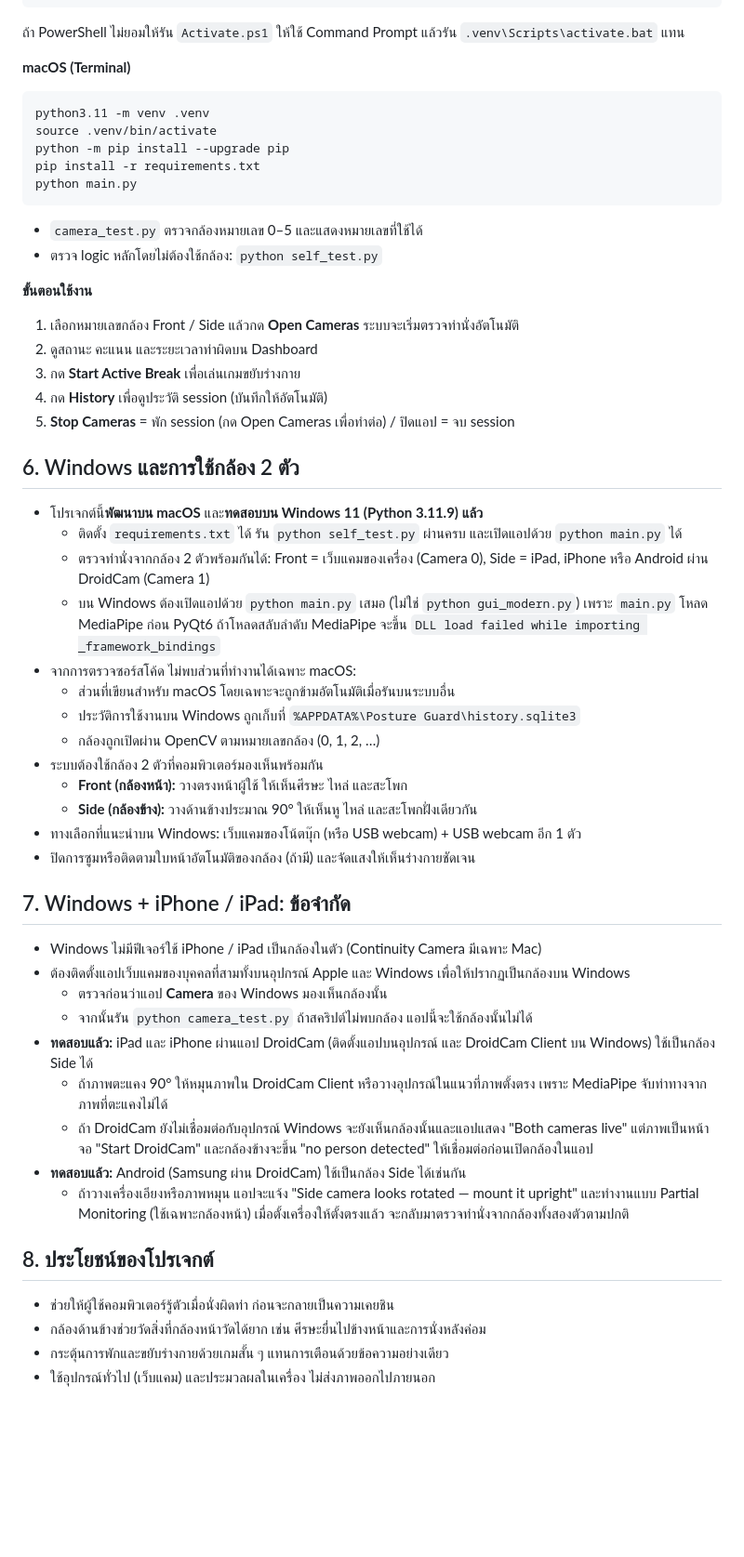
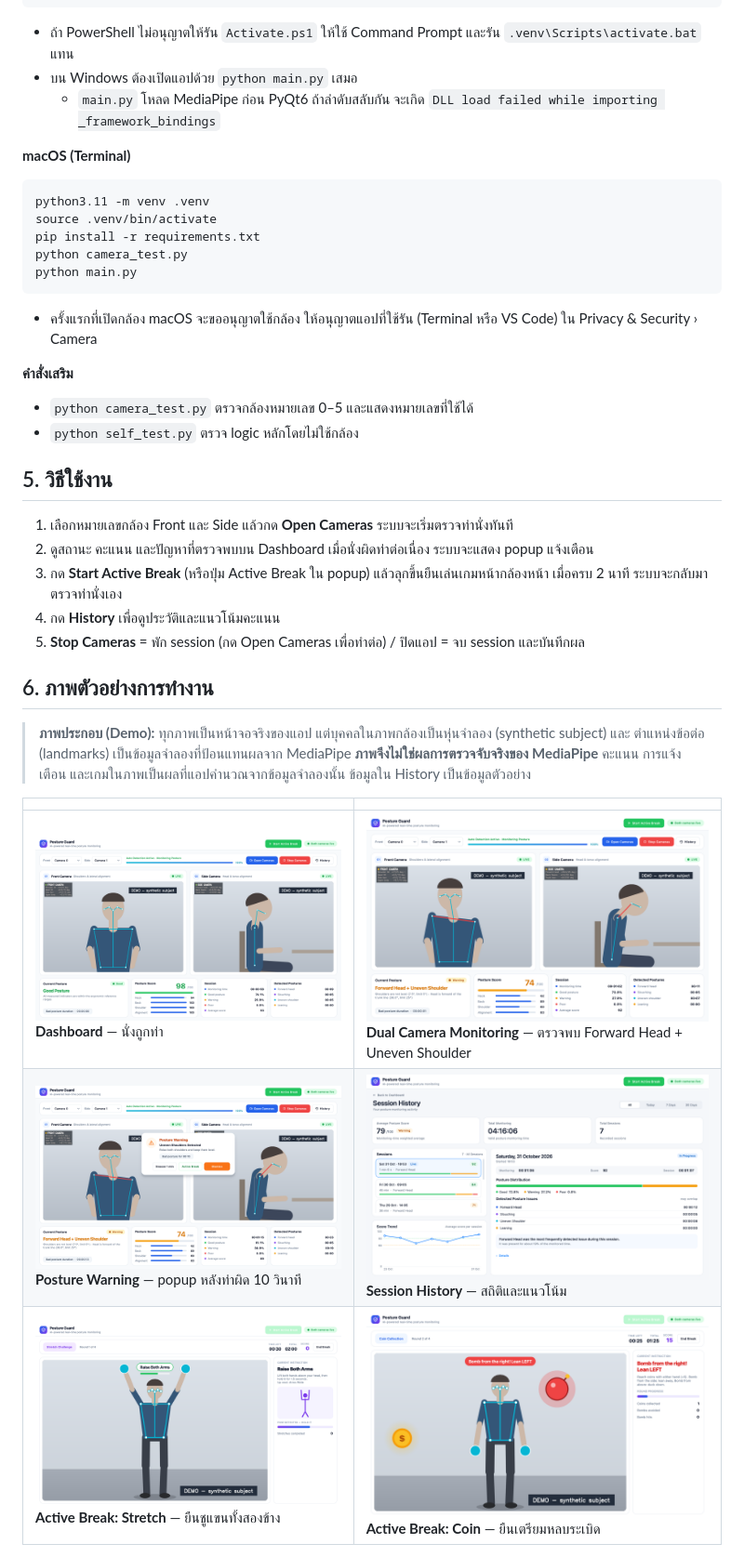
Before and after one commit to Peeraphat492/Project_PostureGuard, a Markdown page: README.md, the part around one of its changes. Shown at 93% size. GitHub-like rendering; pictures changed too: docs/images/03_posture_warning_popup.png, docs/images/04_stretch_game.png, docs/images/05_coin_game.png; blank space fills up the shorter version.

````diff
--- a/README.md
+++ b/README.md
@@ -47,60 +52,43 @@ python camera_test.py
 python main.py
 ```
 
-ถ้า PowerShell ไม่ยอมให้รัน `Activate.ps1` ให้ใช้ Command Prompt แล้วรัน `.venv\Scripts\activate.bat` แทน
+- ถ้า PowerShell ไม่อนุญาตให้รัน `Activate.ps1` ให้ใช้ Command Prompt และรัน `.venv\Scripts\activate.bat` แทน
+- บน Windows ต้องเปิดแอปด้วย `python main.py` เสมอ
+  - `main.py` โหลด MediaPipe ก่อน PyQt6 ถ้าลำดับสลับกัน จะเกิด `DLL load failed while importing _framework_bindings`
 
 **macOS (Terminal)**
 
 ```bash
 python3.11 -m venv .venv
 source .venv/bin/activate
-python -m pip install --upgrade pip
 pip install -r requirements.txt
+python camera_test.py
 python main.py
 ```
 
-- `camera_test.py` ตรวจกล้องหมายเลข 0–5 และแสดงหมายเลขที่ใช้ได้
-- ตรวจ logic หลักโดยไม่ต้องใช้กล้อง: `python self_test.py`
+- ครั้งแรกที่เปิดกล้อง macOS จะขออนุญาตใช้กล้อง
+  ให้อนุญาตแอปที่ใช้รัน (Terminal หรือ VS Code) ใน Privacy & Security › Camera
 
-**ขั้นตอนใช้งาน**
-1. เลือกหมายเลขกล้อง Front / Side แล้วกด **Open Cameras** ระบบจะเริ่มตรวจท่านั่งอัตโนมัติ
-2. ดูสถานะ คะแนน และระยะเวลาท่าผิดบน Dashboard
-3. กด **Start Active Break** เพื่อเล่นเกมขยับร่างกาย
-4. กด **History** เพื่อดูประวัติ session (บันทึกให้อัตโนมัติ)
-5. **Stop Cameras** = พัก session (กด Open Cameras เพื่อทำต่อ) / ปิดแอป = จบ session
+**คำสั่งเสริม**
+- `python camera_test.py` ตรวจกล้องหมายเลข 0–5 และแสดงหมายเลขที่ใช้ได้
+- `python self_test.py` ตรวจ logic หลักโดยไม่ใช้กล้อง
 
-## 6. Windows และการใช้กล้อง 2 ตัว
-- โปรเจกต์นี้**พัฒนาบน macOS** และ**ทดสอบบน Windows 11 (Python 3.11.9) แล้ว**
-  - ติดตั้ง `requirements.txt` ได้ รัน `python self_test.py` ผ่านครบ และเปิดแอปด้วย `python main.py` ได้
-  - ตรวจท่านั่งจากกล้อง 2 ตัวพร้อมกันได้: Front = เว็บแคมของเครื่อง (Camera 0), Side = iPad, iPhone หรือ Android ผ่าน DroidCam (Camera 1)
-  - บน Windows ต้องเปิดแอปด้วย `python main.py` เสมอ (ไม่ใช่ `python gui_modern.py`) เพราะ `main.py` โหลด MediaPipe
-    ก่อน PyQt6 ถ้าโหลดสลับลำดับ MediaPipe จะขึ้น `DLL load failed while importing _framework_bindings`
-- จากการตรวจซอร์สโค้ด ไม่พบส่วนที่ทำงานได้เฉพาะ macOS:
-  - ส่วนที่เขียนสำหรับ macOS โดยเฉพาะจะถูกข้ามอัตโนมัติเมื่อรันบนระบบอื่น
-  - ประวัติการใช้งานบน Windows ถูกเก็บที่ `%APPDATA%\Posture Guard\history.sqlite3`
-  - กล้องถูกเปิดผ่าน OpenCV ตามหมายเลขกล้อง (0, 1, 2, …)
-- ระบบต้องใช้กล้อง 2 ตัวที่คอมพิวเตอร์มองเห็นพร้อมกัน
-  - **Front (กล้องหน้า):** วางตรงหน้าผู้ใช้ ให้เห็นศีรษะ ไหล่ และสะโพก
-  - **Side (กล้องข้าง):** วางด้านข้างประมาณ 90° ให้เห็นหู ไหล่ และสะโพกฝั่งเดียวกัน
-- ทางเลือกที่แนะนำบน Windows: เว็บแคมของโน้ตบุ๊ก (หรือ USB webcam) + USB webcam อีก 1 ตัว
-- ปิดการซูมหรือติดตามใบหน้าอัตโนมัติของกล้อง (ถ้ามี) และจัดแสงให้เห็นร่างกายชัดเจน
+## 5. วิธีใช้งาน
+1. เลือกหมายเลขกล้อง Front และ Side แล้วกด **Open Cameras** ระบบจะเริ่มตรวจท่านั่งทันที
+2. ดูสถานะ คะแนน และปัญหาที่ตรวจพบบน Dashboard เมื่อนั่งผิดท่าต่อเนื่อง ระบบจะแสดง popup แจ้งเตือน
+3. กด **Start Active Break** (หรือปุ่ม Active Break ใน popup) แล้วลุกขึ้นยืนเล่นเกมหน้ากล้องหน้า
+   เมื่อครบ 2 นาที ระบบจะกลับมาตรวจท่านั่งเอง
+4. กด **History** เพื่อดูประวัติและแนวโน้มคะแนน
+5. **Stop Cameras** = พัก session (กด Open Cameras เพื่อทำต่อ) / ปิดแอป = จบ session และบันทึกผล
 
-## 7. Windows + iPhone / iPad: ข้อจำกัด
-- Windows ไม่มีฟีเจอร์ใช้ iPhone / iPad เป็นกล้องในตัว (Continuity Camera มีเฉพาะ Mac)
-- ต้องติดตั้งแอปเว็บแคมของบุคคลที่สามทั้งบนอุปกรณ์ Apple และ Windows เพื่อให้ปรากฏเป็นกล้องบน Windows
-  - ตรวจก่อนว่าแอป **Camera** ของ Windows มองเห็นกล้องนั้น
-  - จากนั้นรัน `python camera_test.py` ถ้าสคริปต์ไม่พบกล้อง แอปนี้จะใช้กล้องนั้นไม่ได้
-- **ทดสอบแล้ว:** iPad และ iPhone ผ่านแอป DroidCam (ติดตั้งแอปบนอุปกรณ์ และ DroidCam Client บน Windows) ใช้เป็นกล้อง Side ได้
-  - ถ้าภาพตะแคง 90° ให้หมุนภาพใน DroidCam Client หรือวางอุปกรณ์ในแนวที่ภาพตั้งตรง เพราะ MediaPipe จับท่าทางจากภาพที่ตะแคงไม่ได้
-  - ถ้า DroidCam ยังไม่เชื่อมต่อกับอุปกรณ์ Windows จะยังเห็นกล้องนั้นและแอปแสดง "Both cameras live"
-    แต่ภาพเป็นหน้าจอ "Start DroidCam" และกล้องข้างจะขึ้น "no person detected" ให้เชื่อมต่อก่อนเปิดกล้องในแอป
-- **ทดสอบแล้ว:** Android (Samsung ผ่าน DroidCam) ใช้เป็นกล้อง Side ได้เช่นกัน
-  - ถ้าวางเครื่องเอียงหรือภาพหมุน แอปจะแจ้ง "Side camera looks rotated — mount it upright" และทำงานแบบ
-    Partial Monitoring (ใช้เฉพาะกล้องหน้า) เมื่อตั้งเครื่องให้ตั้งตรงแล้ว จะกลับมาตรวจท่านั่งจากกล้องทั้งสองตัวตามปกติ
+## 6. ภาพตัวอย่างการทำงาน
+> **ภาพประกอบ (Demo):** ทุกภาพเป็นหน้าจอจริงของแอป แต่บุคคลในภาพกล้องเป็นหุ่นจำลอง (synthetic subject) และ
+> ตำแหน่งข้อต่อ (landmarks) เป็นข้อมูลจำลองที่ป้อนแทนผลจาก MediaPipe **ภาพจึงไม่ใช่ผลการตรวจจับจริงของ MediaPipe**
+> คะแนน การแจ้งเตือน และเกมในภาพเป็นผลที่แอปคำนวณจากข้อมูลจำลองนั้น ข้อมูลใน History เป็นข้อมูลตัวอย่าง
 
-## 8. ประโยชน์ของโปรเจกต์
-- ช่วยให้ผู้ใช้คอมพิวเตอร์รู้ตัวเมื่อนั่งผิดท่า ก่อนจะกลายเป็นความเคยชิน
-- กล้องด้านข้างช่วยวัดสิ่งที่กล้องหน้าวัดได้ยาก เช่น ศีรษะยื่นไปข้างหน้าและการนั่งหลังค่อม
-- กระตุ้นการพักและขยับร่างกายด้วยเกมสั้น ๆ แทนการเตือนด้วยข้อความอย่างเดียว
-- ใช้อุปกรณ์ทั่วไป (เว็บแคม) และประมวลผลในเครื่อง ไม่ส่งภาพออกไปภายนอก
+| | |
+|---|---|
+| ![Dashboard](docs/images/01_dashboard.png) **Dashboard** — นั่งถูกท่า | ![Dual camera monitoring](docs/images/02_dual_camera_monitoring.png) **Dual Camera Monitoring** — ตรวจพบ Forward Head + Uneven Shoulder |
+| ![Posture warning popup](docs/images/03_posture_warning_popup.png) **Posture Warning** — popup หลังท่าผิด 10 วินาที | ![Session history](docs/images/06_session_history.png) **Session History** — สถิติและแนวโน้ม |
+| ![Stretch game](docs/images/04_stretch_game.png) **Active Break: Stretch** — ยืนชูแขนทั้งสองข้าง | ![Coin game](docs/images/05_coin_game.png) **Active Break: Coin** — ยืนเตรียมหลบระเบิด |
 
````
Also changed, not shown: other parts of README.md (+57 -38 lines), 8 other files.
